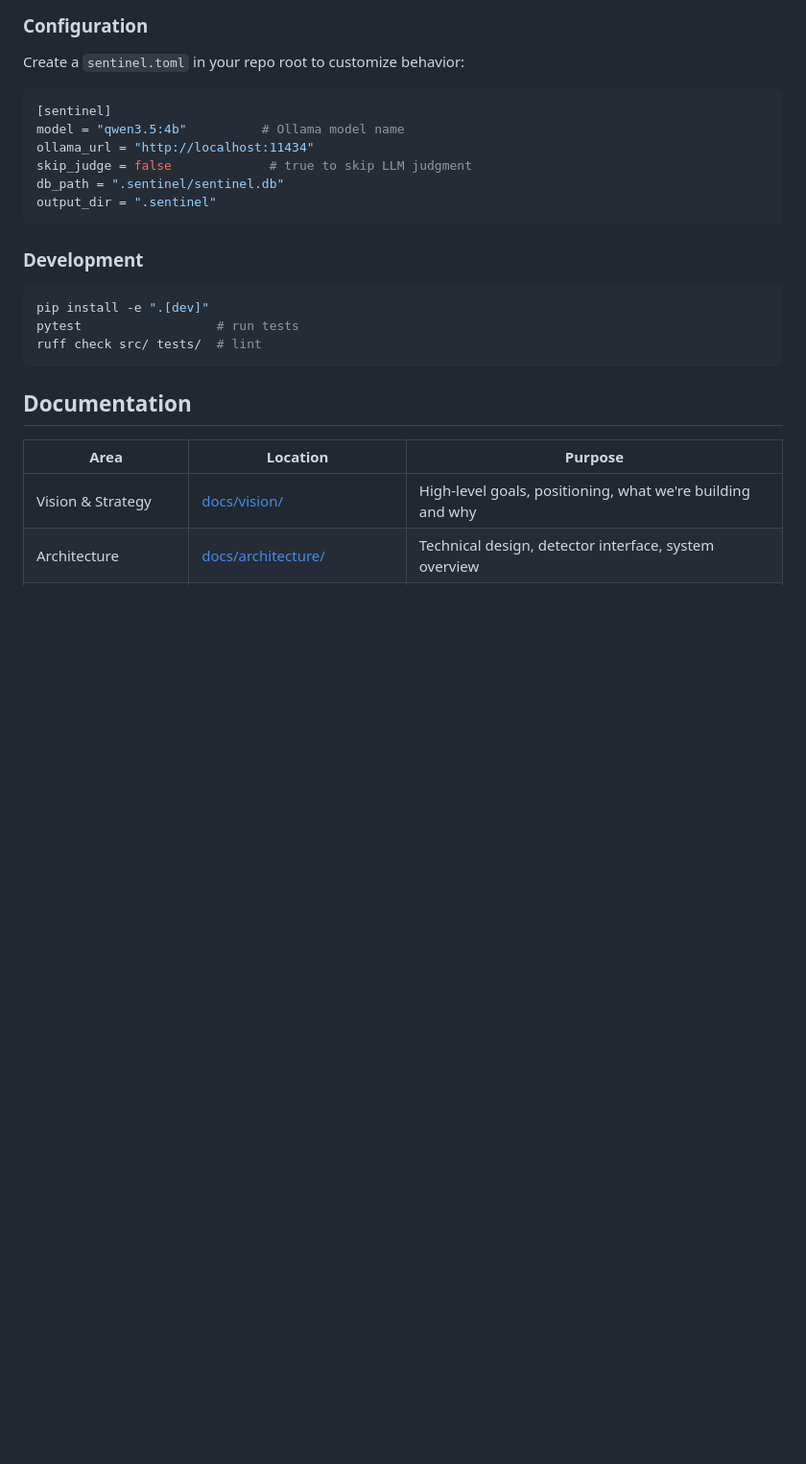
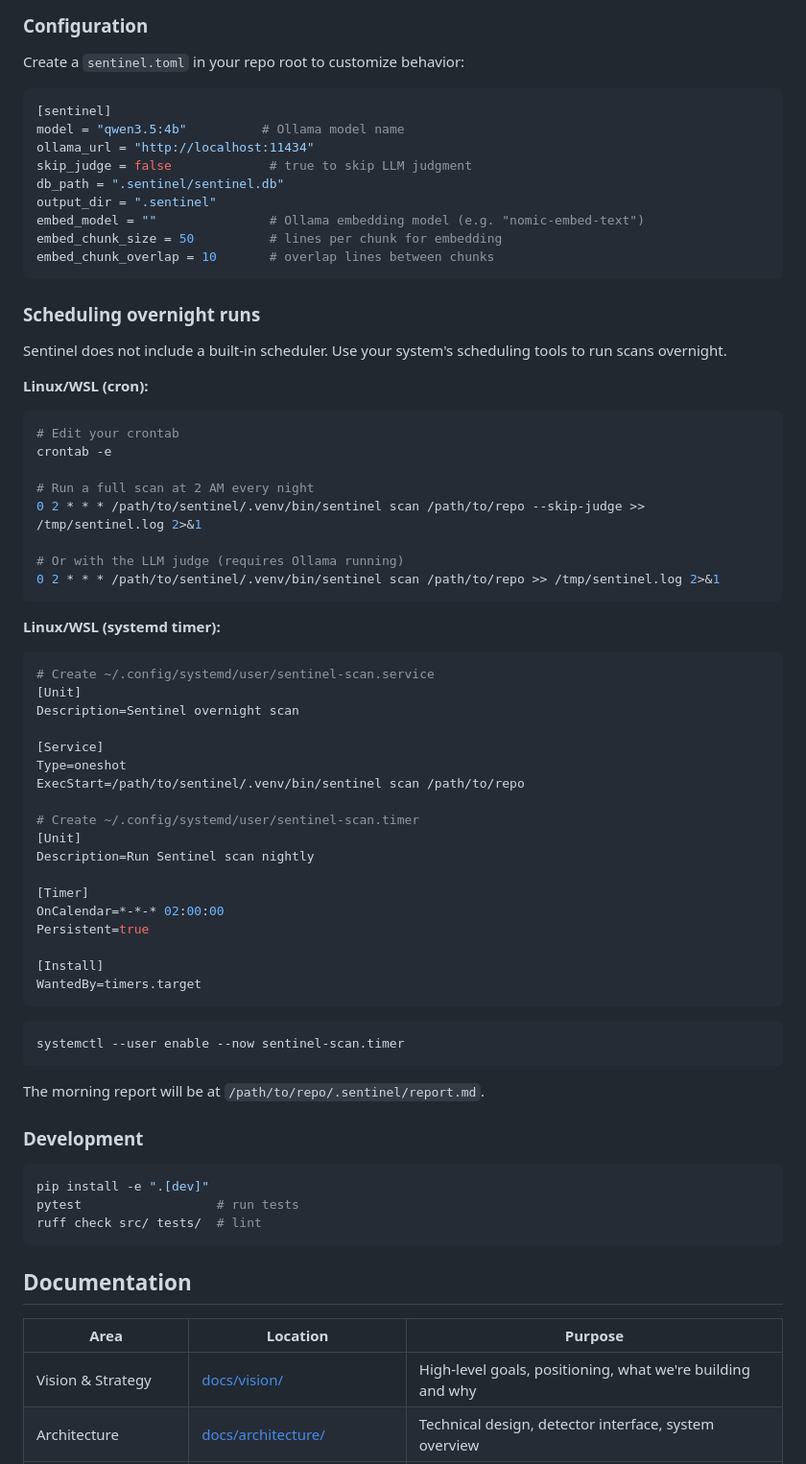
Before and after one commit to jcentner/sentinel, a Markdown page: README.md, the part around one of its changes. Shown at 96% size. Rendered like a GitHub page; blank space fills up the shorter version.

````diff
--- a/README.md
+++ b/README.md
@@ -146,7 +160,56 @@ ollama_url = "http://localhost:11434"
 skip_judge = false             # true to skip LLM judgment
 db_path = ".sentinel/sentinel.db"
 output_dir = ".sentinel"
+embed_model = ""               # Ollama embedding model (e.g. "nomic-embed-text")
+embed_chunk_size = 50          # lines per chunk for embedding
+embed_chunk_overlap = 10       # overlap lines between chunks
 ```
+
+### Scheduling overnight runs
+
+Sentinel does not include a built-in scheduler. Use your system's scheduling tools to run scans overnight.
+
+**Linux/WSL (cron):**
+
+```bash
+# Edit your crontab
+crontab -e
+
+# Run a full scan at 2 AM every night
+0 2 * * * /path/to/sentinel/.venv/bin/sentinel scan /path/to/repo --skip-judge >> /tmp/sentinel.log 2>&1
+
+# Or with the LLM judge (requires Ollama running)
+0 2 * * * /path/to/sentinel/.venv/bin/sentinel scan /path/to/repo >> /tmp/sentinel.log 2>&1
+```
+
+**Linux/WSL (systemd timer):**
+
+```bash
+# Create ~/.config/systemd/user/sentinel-scan.service
+[Unit]
+Description=Sentinel overnight scan
+
+[Service]
+Type=oneshot
+ExecStart=/path/to/sentinel/.venv/bin/sentinel scan /path/to/repo
+
+# Create ~/.config/systemd/user/sentinel-scan.timer
+[Unit]
+Description=Run Sentinel scan nightly
+
+[Timer]
+OnCalendar=*-*-* 02:00:00
+Persistent=true
+
+[Install]
+WantedBy=timers.target
+```
+
+```bash
+systemctl --user enable --now sentinel-scan.timer
+```
+
+The morning report will be at `/path/to/repo/.sentinel/report.md`.
 
 ### Development
 
````
Also changed, not shown: other parts of README.md (+15 -1 lines), docs/architecture/detector-interface.md (+2 -2 lines), docs/architecture/overview.md (+8 -8 lines).
